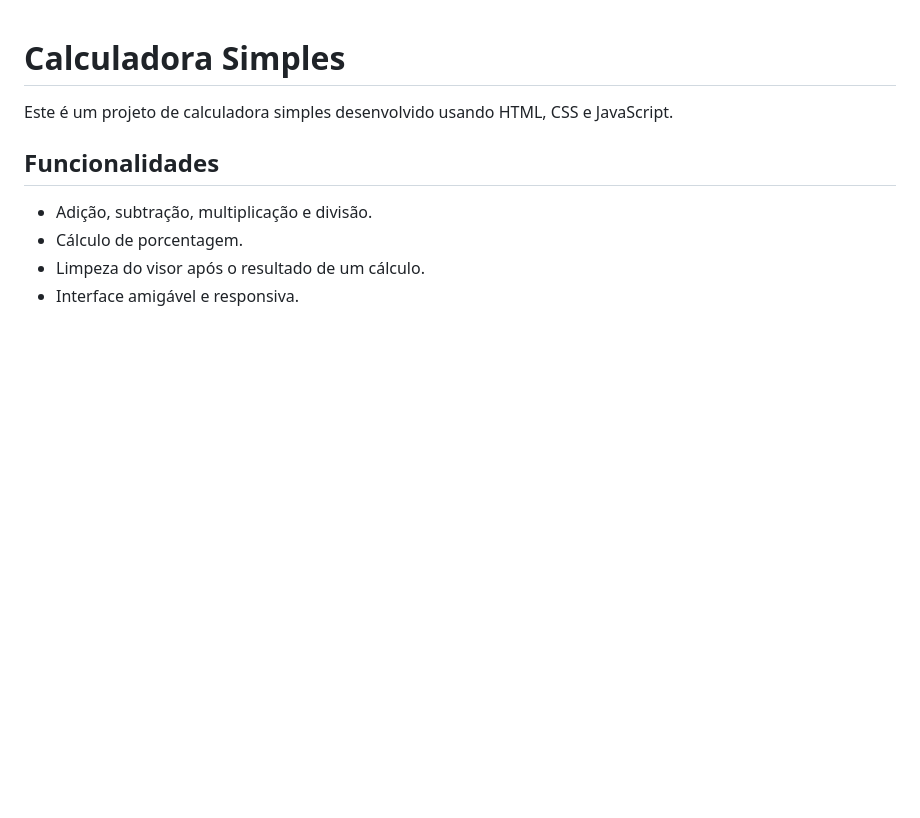
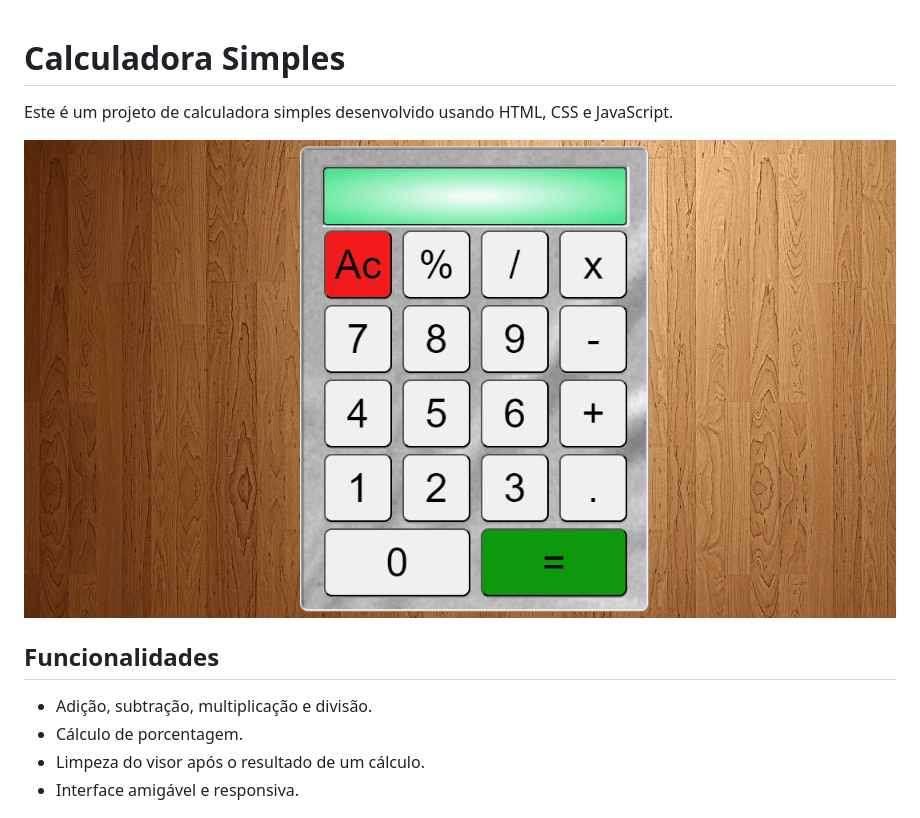
Before and after one commit to Alberesbass/Calculadora, a Markdown page: README.md, the part around the change. Rendered like a GitHub page; pictures changed too: calculadora.gif (added); blank space fills up the shorter version.

Commit message:
✨ feat: Adiciona README.md
Adiciona o arquivo README.md com as informações básicas do projeto.

```diff
--- a/README.md
+++ b/README.md
@@ -1,6 +1,8 @@
 # Calculadora Simples
 
 Este é um projeto de calculadora simples desenvolvido usando HTML, CSS e JavaScript.
+
+<img src="./calculadora.gif" alt="gif da tela do projeto">
 
 ## Funcionalidades
 
```
